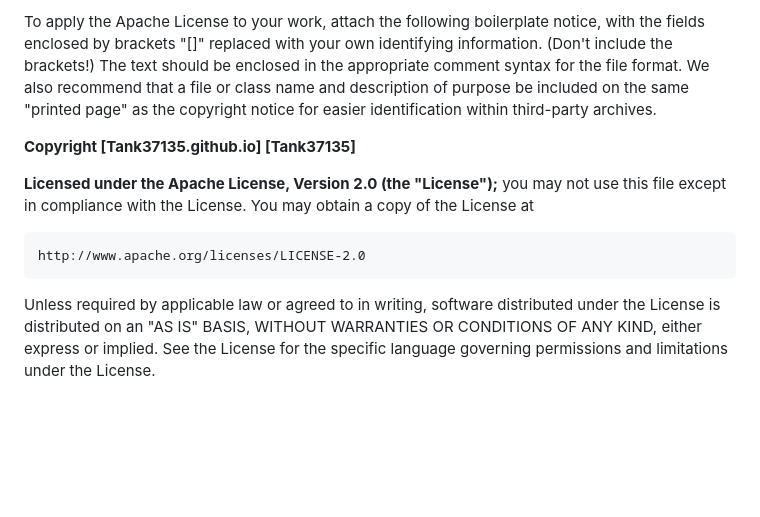
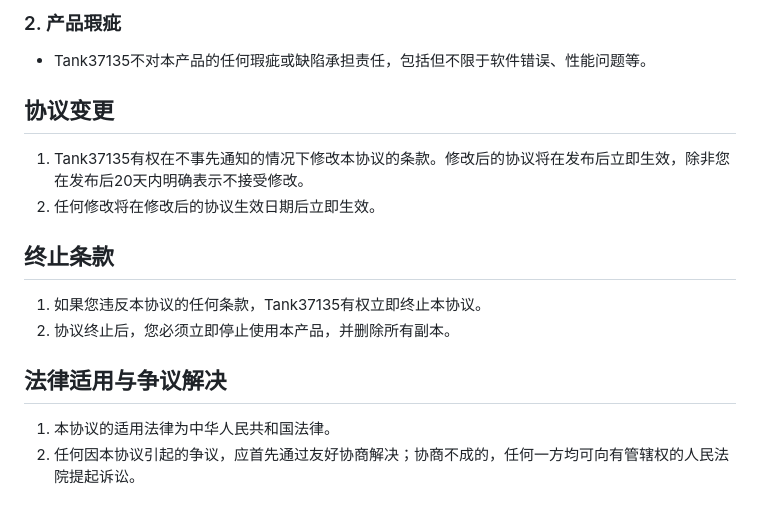
Before and after one commit to Tank37135/Tank37135.github.io, a Markdown page: LICENSE.md, the part around one of its changes. Rendered like a GitHub page; blank space fills up the shorter version.

```diff
--- a/LICENSE.md
+++ b/LICENSE.md
@@ -90,16 +109,19 @@ The following is the full text of the Apache License Version 2.0:
 
-To apply the Apache License to your work, attach the following boilerplate notice, with the fields enclosed by brackets "[]"
-replaced with your own identifying information. (Don't include the brackets!) The text should be enclosed in the appropriate
-comment syntax for the file format. We also recommend that a file or class name and description of purpose be included on the
-same "printed page" as the copyright notice for easier identification within third-party archives.
+### 2. 产品瑕疵
 
-**Copyright [Tank37135.github.io] [Tank37135]**
+- Tank37135不对本产品的任何瑕疵或缺陷承担责任，包括但不限于软件错误、性能问题等。
 
-**Licensed under the Apache License, Version 2.0 (the "License");**
-you may not use this file except in compliance with the License. You may obtain a copy of the License at
+## 协议变更
 
-    http://www.apache.org/licenses/LICENSE-2.0
+1. Tank37135有权在不事先通知的情况下修改本协议的条款。修改后的协议将在发布后立即生效，除非您在发布后20天内明确表示不接受修改。
+2. 任何修改将在修改后的协议生效日期后立即生效。
 
-Unless required by applicable law or agreed to in writing, software distributed under the License is distributed on an "AS IS" BASIS,
-WITHOUT WARRANTIES OR CONDITIONS OF ANY KIND, either express or implied. See the License for the specific language governing permissions and
-limitations under the License.
+## 终止条款
+
+1. 如果您违反本协议的任何条款，Tank37135有权立即终止本协议。
+2. 协议终止后，您必须立即停止使用本产品，并删除所有副本。
+
+## 法律适用与争议解决
+
+1. 本协议的适用法律为中华人民共和国法律。
+2. 任何因本协议引起的争议，应首先通过友好协商解决；协商不成的，任何一方均可向有管辖权的人民法院提起诉讼。
```
Also changed, not shown: other parts of LICENSE.md (+63 -44 lines).
